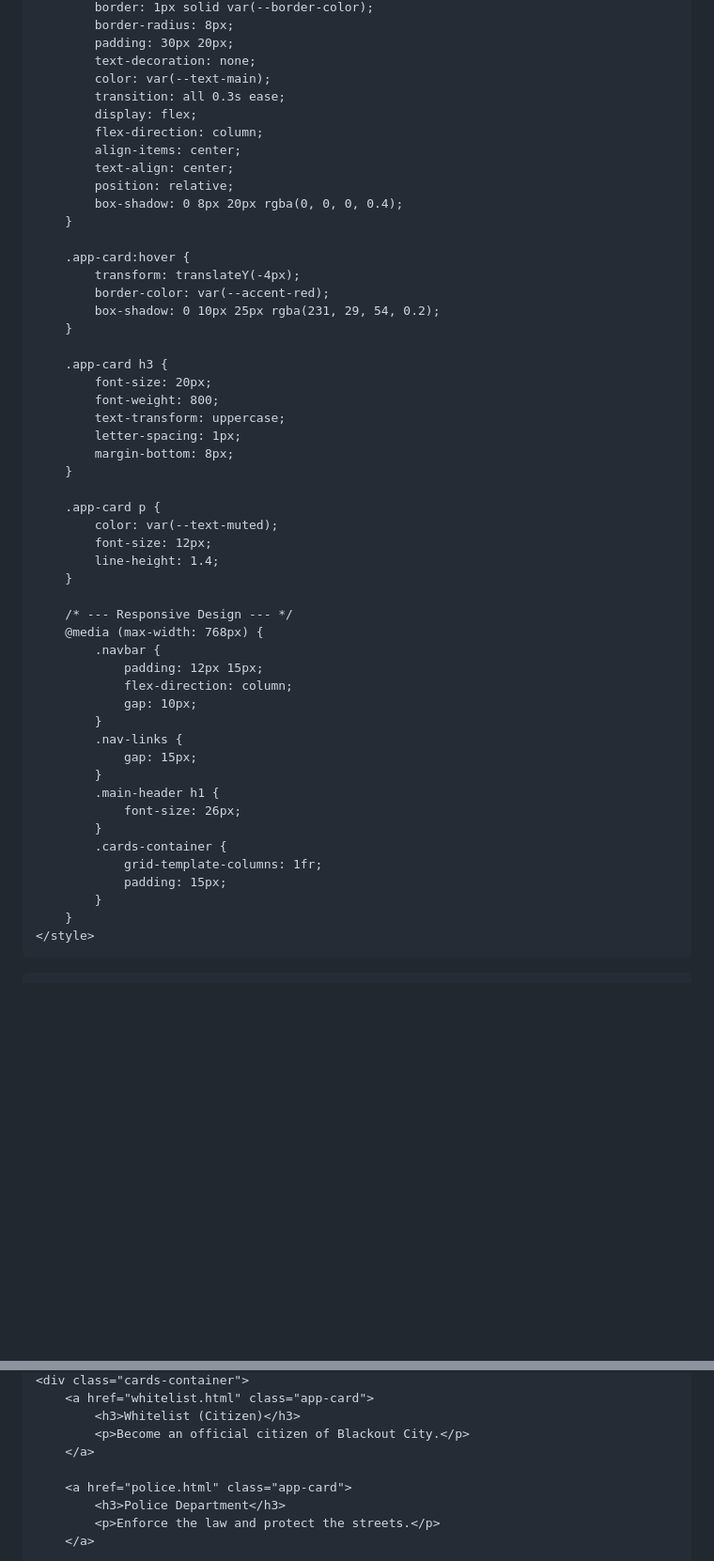
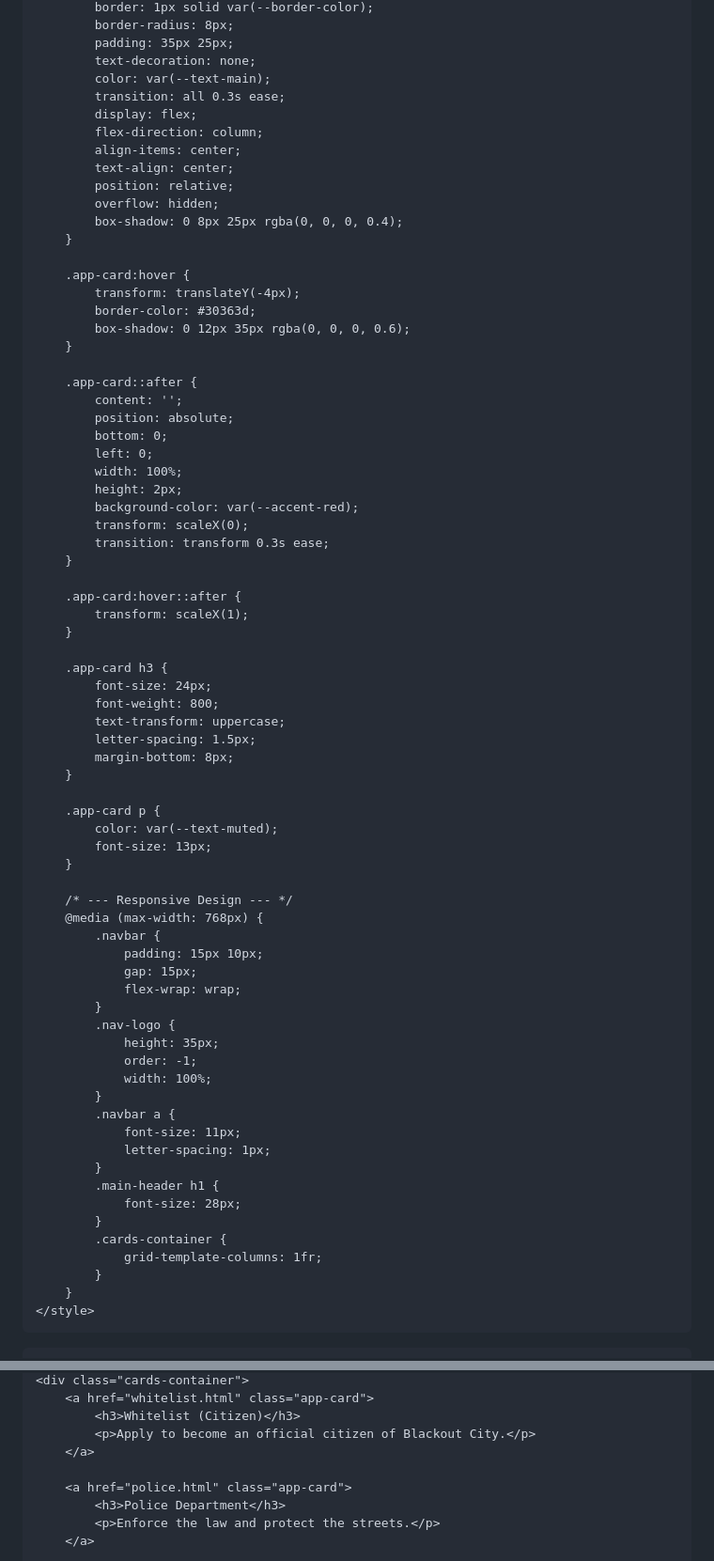
Before and after one commit to skizo869-dev/whitelist, a Markdown page: README.md, 2 parts joined by grey strips. Shown at 94% size. GitHub-like rendering; blank space fills up the shorter version.

```diff
--- a/README.md
+++ b/README.md
@@ -126,6 +131,6 @@
             border: 1px solid var(--border-color);
             border-radius: 8px;
-            padding: 30px 20px;
+            padding: 35px 25px;
             text-decoration: none;
             color: var(--text-main);
             transition: all 0.3s ease;
@@ -134,45 +139,66 @@
             align-items: center;
             text-align: center;
             position: relative;
-            box-shadow: 0 8px 20px rgba(0, 0, 0, 0.4);
+            overflow: hidden;
+            box-shadow: 0 8px 25px rgba(0, 0, 0, 0.4);
         }
 
         .app-card:hover {
             transform: translateY(-4px);
-            border-color: var(--accent-red);
-            box-shadow: 0 10px 25px rgba(231, 29, 54, 0.2);
+            border-color: #30363d;
+            box-shadow: 0 12px 35px rgba(0, 0, 0, 0.6);
+        }
+
+        .app-card::after {
+            content: '';
+            position: absolute;
+            bottom: 0;
+            left: 0;
+            width: 100%;
+            height: 2px;
+            background-color: var(--accent-red);
+            transform: scaleX(0);
+            transition: transform 0.3s ease;
+        }
+
+        .app-card:hover::after {
+            transform: scaleX(1);
         }
 
         .app-card h3 {
-            font-size: 20px;
+            font-size: 24px;
             font-weight: 800;
             text-transform: uppercase;
-            letter-spacing: 1px;
+            letter-spacing: 1.5px;
             margin-bottom: 8px;
         }
 
         .app-card p {
             color: var(--text-muted);
-            font-size: 12px;
-            line-height: 1.4;
+            font-size: 13px;
         }
 
         /* --- Responsive Design --- */
         @media (max-width: 768px) {
             .navbar {
-                padding: 12px 15px;
-                flex-direction: column;
-                gap: 10px;
+                padding: 15px 10px;
+                gap: 15px;
+                flex-wrap: wrap;
             }
-            .nav-links {
-                gap: 15px;
+            .nav-logo {
+                height: 35px;
+                order: -1;
+                width: 100%;
+            }
+            .navbar a {
+                font-size: 11px;
+                letter-spacing: 1px;
             }
             .main-header h1 {
-                font-size: 26px;
+                font-size: 28px;
             }
             .cards-container {
                 grid-template-columns: 1fr;
-                padding: 15px;
             }
         }
     </style>
@@ -201,7 +225,7 @@
     <div class="cards-container">
         <a href="whitelist.html" class="app-card">
             <h3>Whitelist (Citizen)</h3>
-            <p>Become an official citizen of Blackout City.</p>
+            <p>Apply to become an official citizen of Blackout City.</p>
         </a>
 
         <a href="police.html" class="app-card">
```
Also changed, not shown: other parts of README.md (+44 -41 lines).
